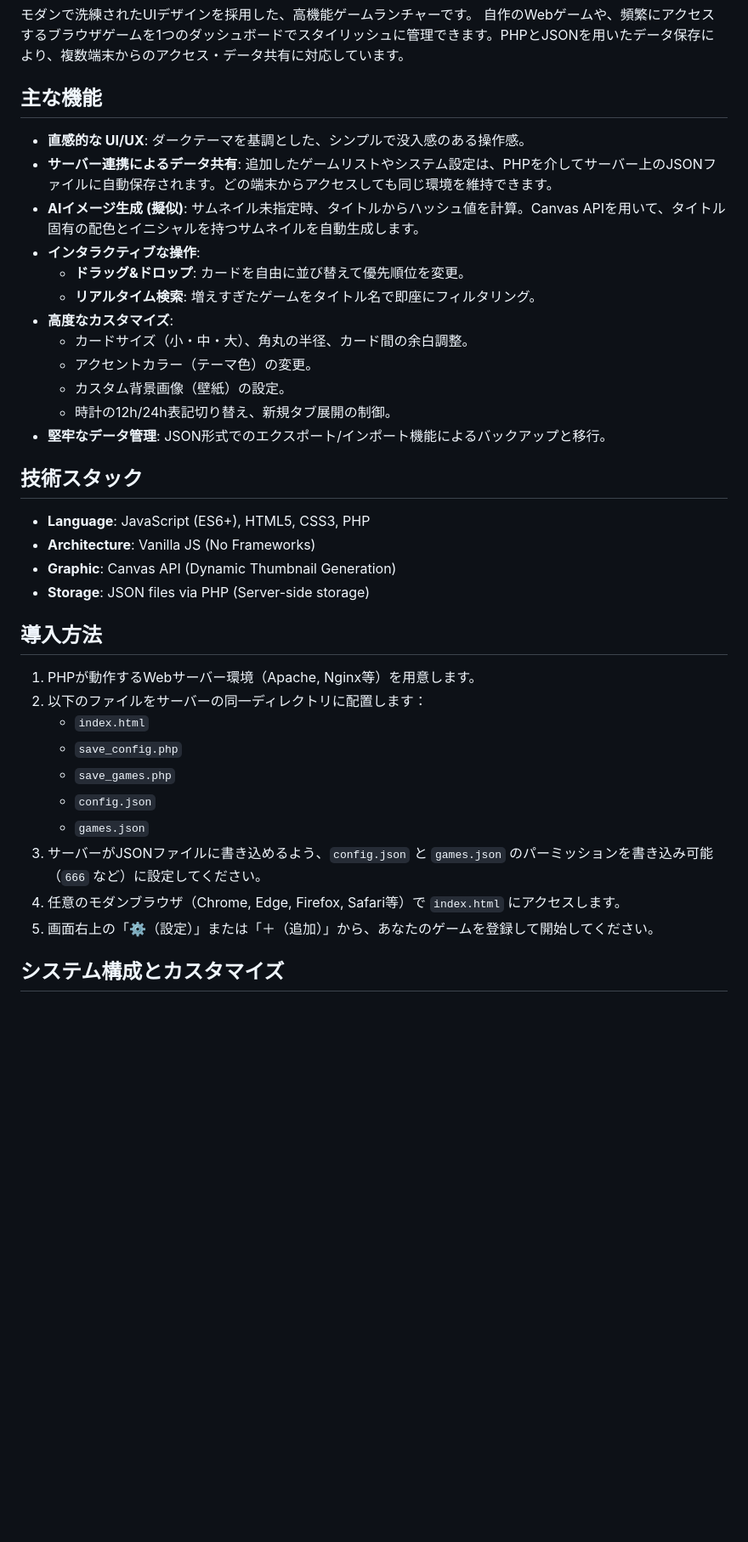
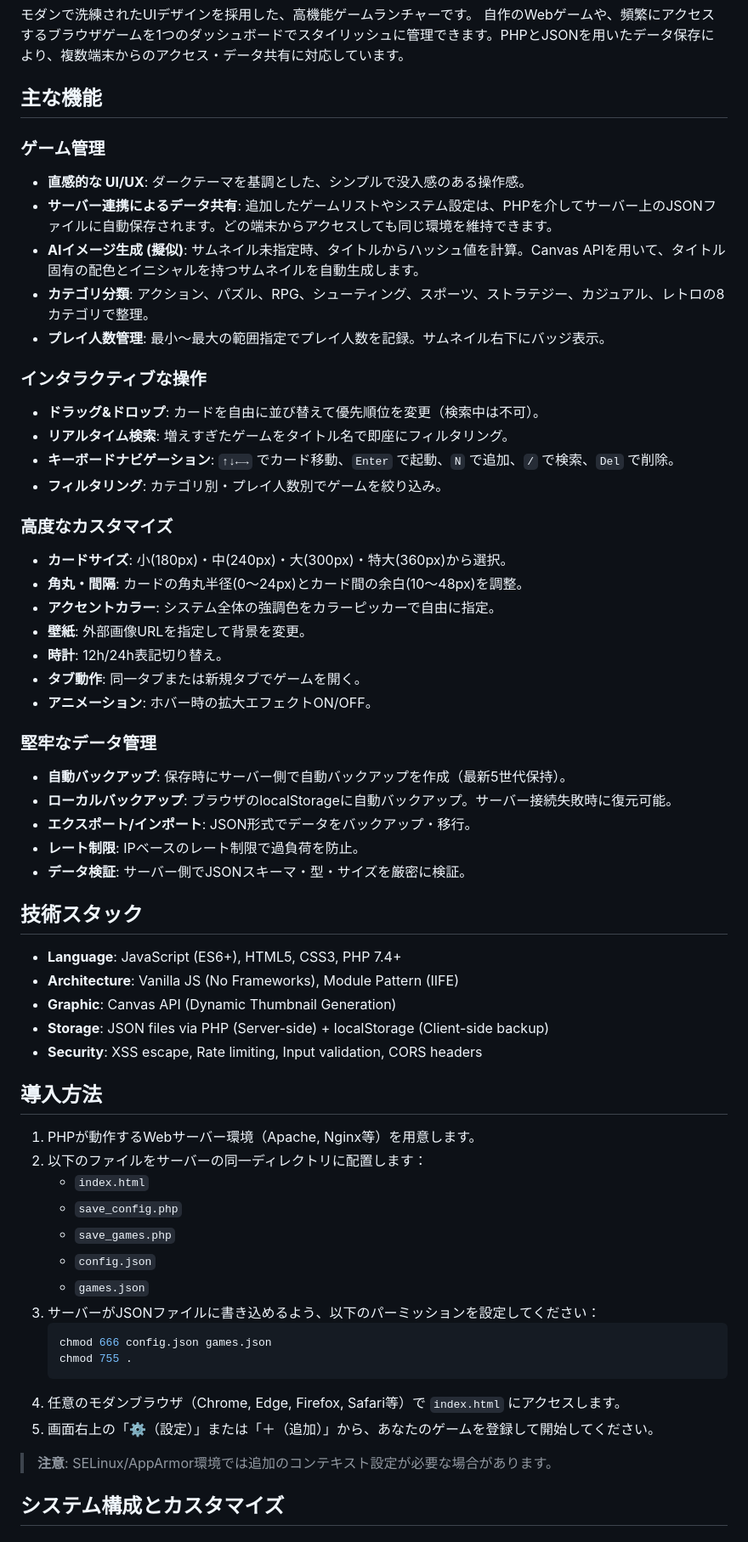
Before and after one commit to n-nagmn/WebGameLauncher, a Markdown page: README.md, the part around one of its changes. Shown at 85% size. GitHub-like rendering; blank space fills up the shorter version.

````diff
--- a/README.md
+++ b/README.md
@@ -5,38 +5,61 @@
 
 ## 主な機能
 
+### ゲーム管理
 - **直感的な UI/UX**: ダークテーマを基調とした、シンプルで没入感のある操作感。
 - **サーバー連携によるデータ共有**: 追加したゲームリストやシステム設定は、PHPを介してサーバー上のJSONファイルに自動保存されます。どの端末からアクセスしても同じ環境を維持できます。
 - **AIイメージ生成 (擬似)**: サムネイル未指定時、タイトルからハッシュ値を計算。Canvas APIを用いて、タイトル固有の配色とイニシャルを持つサムネイルを自動生成します。
-- **インタラクティブな操作**:
-  - **ドラッグ&ドロップ**: カードを自由に並び替えて優先順位を変更。
-  - **リアルタイム検索**: 増えすぎたゲームをタイトル名で即座にフィルタリング。
-- **高度なカスタマイズ**:
-  - カードサイズ（小・中・大）、角丸の半径、カード間の余白調整。
-  - アクセントカラー（テーマ色）の変更。
-  - カスタム背景画像（壁紙）の設定。
-  - 時計の12h/24h表記切り替え、新規タブ展開の制御。
-- **堅牢なデータ管理**: JSON形式でのエクスポート/インポート機能によるバックアップと移行。
+- **カテゴリ分類**: アクション、パズル、RPG、シューティング、スポーツ、ストラテジー、カジュアル、レトロの8カテゴリで整理。
+- **プレイ人数管理**: 最小～最大の範囲指定でプレイ人数を記録。サムネイル右下にバッジ表示。
+
+### インタラクティブな操作
+- **ドラッグ&ドロップ**: カードを自由に並び替えて優先順位を変更（検索中は不可）。
+- **リアルタイム検索**: 増えすぎたゲームをタイトル名で即座にフィルタリング。
+- **キーボードナビゲーション**: `↑↓←→` でカード移動、`Enter` で起動、`N` で追加、`/` で検索、`Del` で削除。
+- **フィルタリング**: カテゴリ別・プレイ人数別でゲームを絞り込み。
+
+### 高度なカスタマイズ
+- **カードサイズ**: 小(180px)・中(240px)・大(300px)・特大(360px)から選択。
+- **角丸・間隔**: カードの角丸半径(0～24px)とカード間の余白(10～48px)を調整。
+- **アクセントカラー**: システム全体の強調色をカラーピッカーで自由に指定。
+- **壁紙**: 外部画像URLを指定して背景を変更。
+- **時計**: 12h/24h表記切り替え。
+- **タブ動作**: 同一タブまたは新規タブでゲームを開く。
+- **アニメーション**: ホバー時の拡大エフェクトON/OFF。
+
+### 堅牢なデータ管理
+- **自動バックアップ**: 保存時にサーバー側で自動バックアップを作成（最新5世代保持）。
+- **ローカルバックアップ**: ブラウザのlocalStorageに自動バックアップ。サーバー接続失敗時に復元可能。
+- **エクスポート/インポート**: JSON形式でデータをバックアップ・移行。
+- **レート制限**: IPベースのレート制限で過負荷を防止。
+- **データ検証**: サーバー側でJSONスキーマ・型・サイズを厳密に検証。
 
 ## 技術スタック
 
-- **Language**: JavaScript (ES6+), HTML5, CSS3, PHP
-- **Architecture**: Vanilla JS (No Frameworks)
+- **Language**: JavaScript (ES6+), HTML5, CSS3, PHP 7.4+
+- **Architecture**: Vanilla JS (No Frameworks), Module Pattern (IIFE)
 - **Graphic**: Canvas API (Dynamic Thumbnail Generation)
-- **Storage**: JSON files via PHP (Server-side storage)
+- **Storage**: JSON files via PHP (Server-side) + localStorage (Client-side backup)
+- **Security**: XSS escape, Rate limiting, Input validation, CORS headers
 
 ## 導入方法
 
-1.  PHPが動作するWebサーバー環境（Apache, Nginx等）を用意します。
-2.  以下のファイルをサーバーの同一ディレクトリに配置します：
-    - `index.html`
-    - `save_config.php`
-    - `save_games.php`
-    - `config.json`
-    - `games.json`
-3.  サーバーがJSONファイルに書き込めるよう、`config.json` と `games.json` のパーミッションを書き込み可能（`666` など）に設定してください。
-4.  任意のモダンブラウザ（Chrome, Edge, Firefox, Safari等）で `index.html` にアクセスします。
-5.  画面右上の「⚙️（設定）」または「＋（追加）」から、あなたのゲームを登録して開始してください。
+1. PHPが動作するWebサーバー環境（Apache, Nginx等）を用意します。
+2. 以下のファイルをサーバーの同一ディレクトリに配置します：
+   - `index.html`
+   - `save_config.php`
+   - `save_games.php`
+   - `config.json`
+   - `games.json`
+3. サーバーがJSONファイルに書き込めるよう、以下のパーミッションを設定してください：
+   ```bash
+   chmod 666 config.json games.json
+   chmod 755 .
+   ```
+4. 任意のモダンブラウザ（Chrome, Edge, Firefox, Safari等）で `index.html` にアクセスします。
+5. 画面右上の「⚙️（設定）」または「＋（追加）」から、あなたのゲームを登録して開始してください。
+
+> **注意**: SELinux/AppArmor環境では追加のコンテキスト設定が必要な場合があります。
 
 ## システム構成とカスタマイズ
 
````
Also changed, not shown: other parts of README.md (+73 -17 lines).
